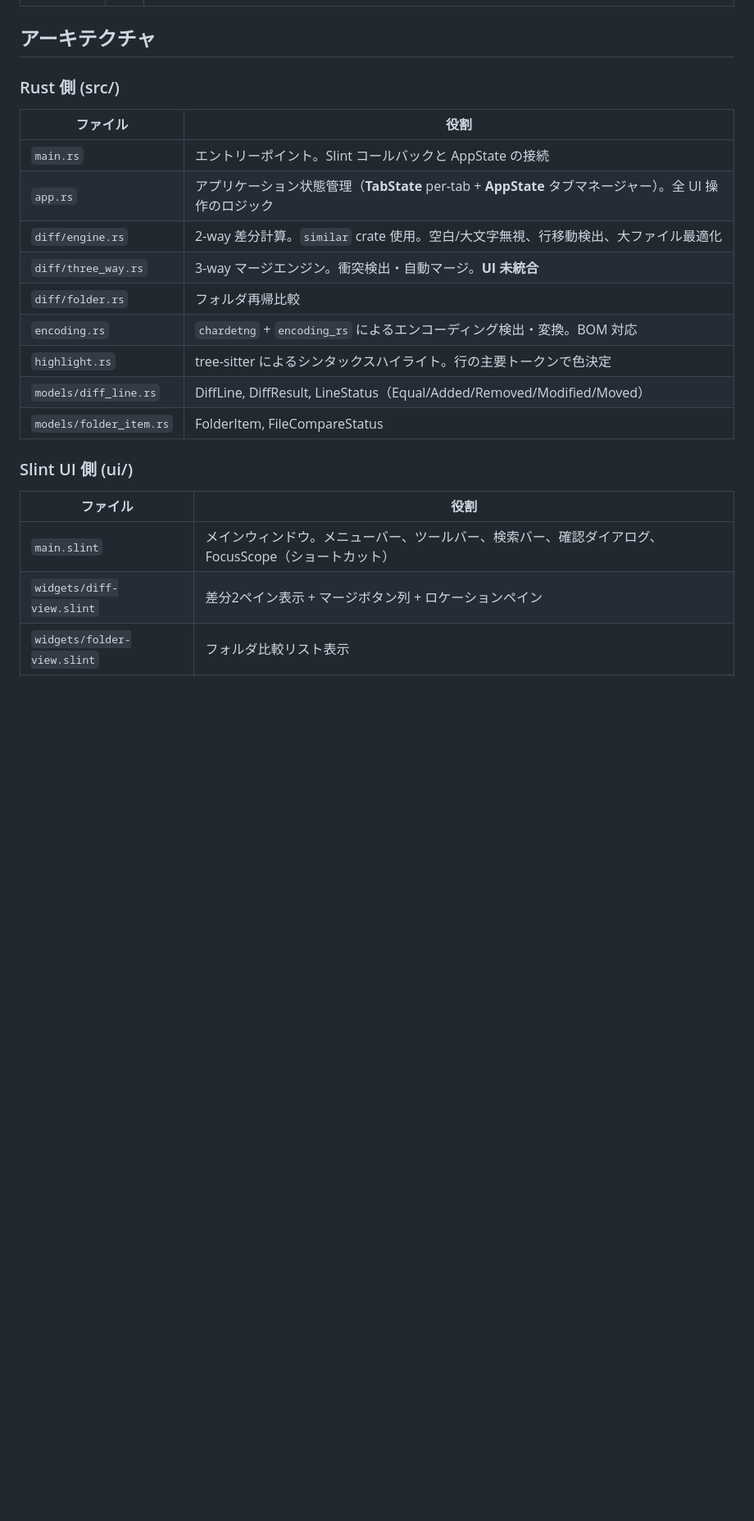
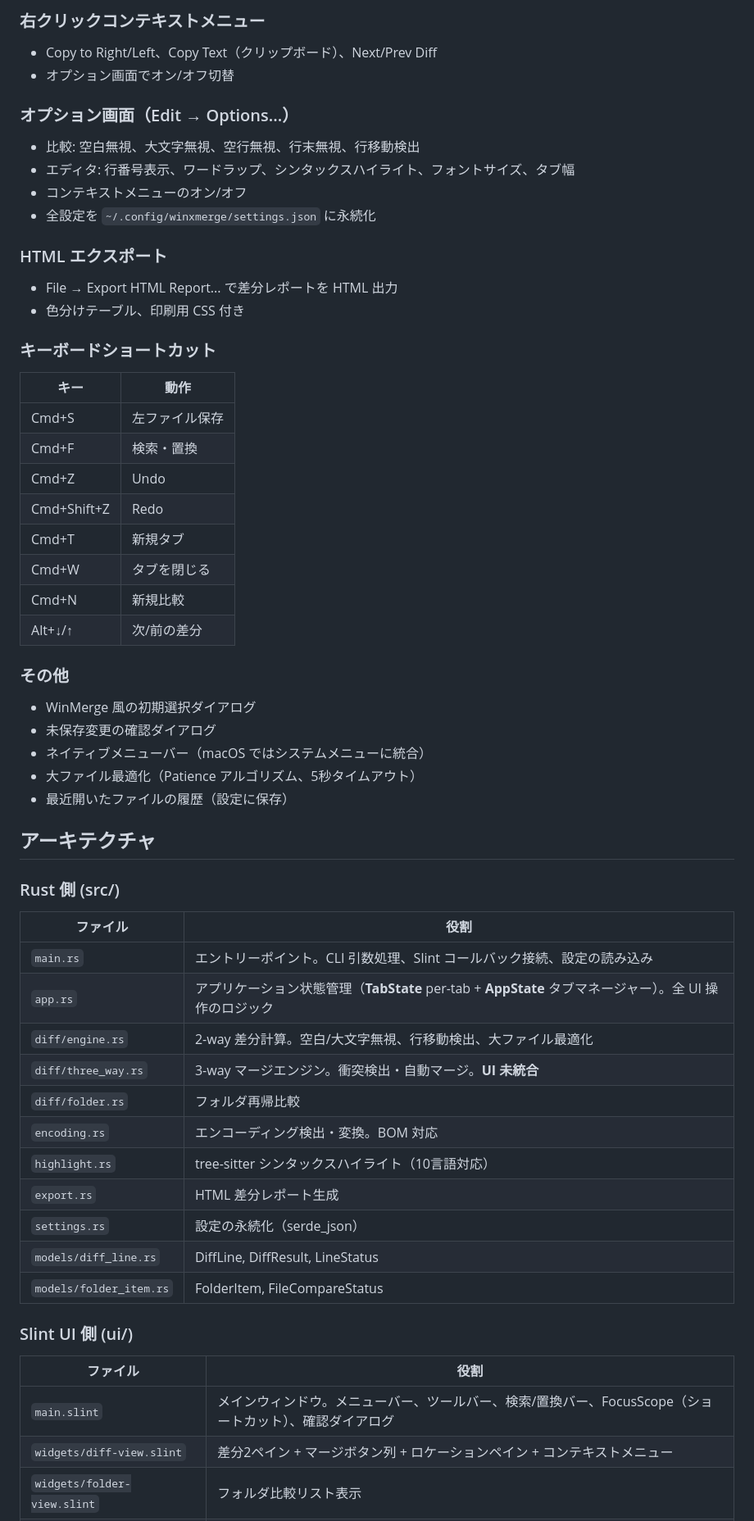
Before and after one commit to masak1yu/winxmerge, a Markdown page: handover.md, the part around one of its changes. Shown at 82% size. Drawn GitHub-style; blank space fills up the shorter version.

```diff
--- a/handover.md
+++ b/handover.md
@@ -22,3 +69,35 @@ GitHub: `git@github.com:masak1yu/winxmerge.git`
+### 右クリックコンテキストメニュー
+- Copy to Right/Left、Copy Text（クリップボード）、Next/Prev Diff
+- オプション画面でオン/オフ切替
+
+### オプション画面（Edit → Options...）
+- 比較: 空白無視、大文字無視、空行無視、行末無視、行移動検出
+- エディタ: 行番号表示、ワードラップ、シンタックスハイライト、フォントサイズ、タブ幅
+- コンテキストメニューのオン/オフ
+- 全設定を `~/.config/winxmerge/settings.json` に永続化
+
+### HTML エクスポート
+- File → Export HTML Report... で差分レポートを HTML 出力
+- 色分けテーブル、印刷用 CSS 付き
+
+### キーボードショートカット
+| キー | 動作 |
+|------|------|
+| Cmd+S | 左ファイル保存 |
+| Cmd+F | 検索・置換 |
+| Cmd+Z | Undo |
+| Cmd+Shift+Z | Redo |
+| Cmd+T | 新規タブ |
+| Cmd+W | タブを閉じる |
+| Cmd+N | 新規比較 |
+| Alt+↓/↑ | 次/前の差分 |
+
+### その他
+- WinMerge 風の初期選択ダイアログ
+- 未保存変更の確認ダイアログ
+- ネイティブメニューバー（macOS ではシステムメニューに統合）
+- 大ファイル最適化（Patience アルゴリズム、5秒タイムアウト）
+- 最近開いたファイルの履歴（設定に保存）
 
 ## アーキテクチャ
 
@@ -26,20 +105,22 @@ GitHub: `git@github.com:masak1yu/winxmerge.git`
 
 | ファイル | 役割 |
 |---------|------|
-| `main.rs` | エントリーポイント。Slint コールバックと AppState の接続 |
+| `main.rs` | エントリーポイント。CLI 引数処理、Slint コールバック接続、設定の読み込み |
 | `app.rs` | アプリケーション状態管理（**TabState** per-tab + **AppState** タブマネージャー）。全 UI 操作のロジック |
-| `diff/engine.rs` | 2-way 差分計算。`similar` crate 使用。空白/大文字無視、行移動検出、大ファイル最適化 |
+| `diff/engine.rs` | 2-way 差分計算。空白/大文字無視、行移動検出、大ファイル最適化 |
 | `diff/three_way.rs` | 3-way マージエンジン。衝突検出・自動マージ。**UI 未統合** |
 | `diff/folder.rs` | フォルダ再帰比較 |
-| `encoding.rs` | `chardetng` + `encoding_rs` によるエンコーディング検出・変換。BOM 対応 |
-| `highlight.rs` | tree-sitter によるシンタックスハイライト。行の主要トークンで色決定 |
-| `models/diff_line.rs` | DiffLine, DiffResult, LineStatus（Equal/Added/Removed/Modified/Moved） |
+| `encoding.rs` | エンコーディング検出・変換。BOM 対応 |
+| `highlight.rs` | tree-sitter シンタックスハイライト（10言語対応） |
+| `export.rs` | HTML 差分レポート生成 |
+| `settings.rs` | 設定の永続化（serde_json） |
+| `models/diff_line.rs` | DiffLine, DiffResult, LineStatus |
 | `models/folder_item.rs` | FolderItem, FileCompareStatus |
 
 ### Slint UI 側 (ui/)
 
 | ファイル | 役割 |
 |---------|------|
-| `main.slint` | メインウィンドウ。メニューバー、ツールバー、検索バー、確認ダイアログ、FocusScope（ショートカット） |
-| `widgets/diff-view.slint` | 差分2ペイン表示 + マージボタン列 + ロケーションペイン |
+| `main.slint` | メインウィンドウ。メニューバー、ツールバー、検索/置換バー、FocusScope（ショートカット）、確認ダイアログ |
+| `widgets/diff-view.slint` | 差分2ペイン + マージボタン列 + ロケーションペイン + コンテキストメニュー |
 | `widgets/folder-view.slint` | フォルダ比較リスト表示 |
```
Also changed, not shown: other parts of handover.md (+125 -55 lines).
